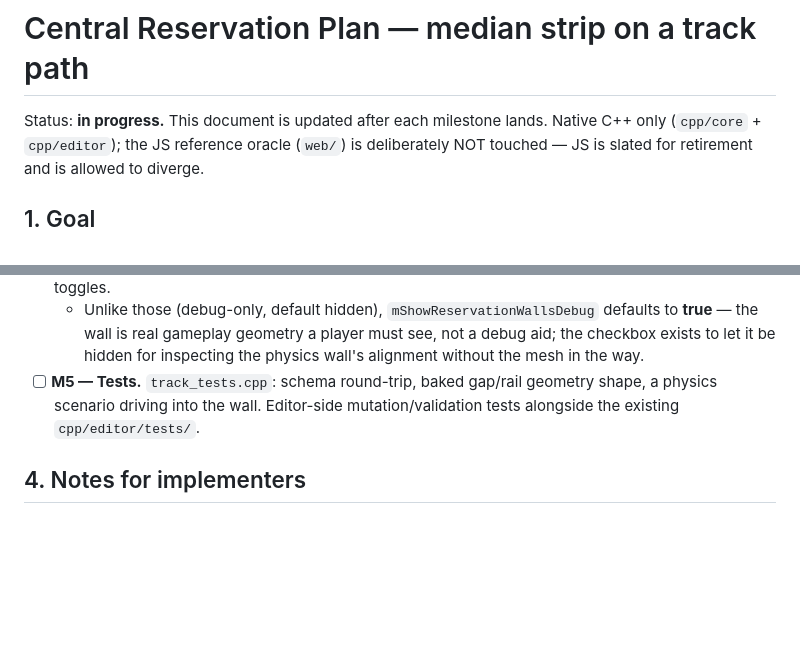
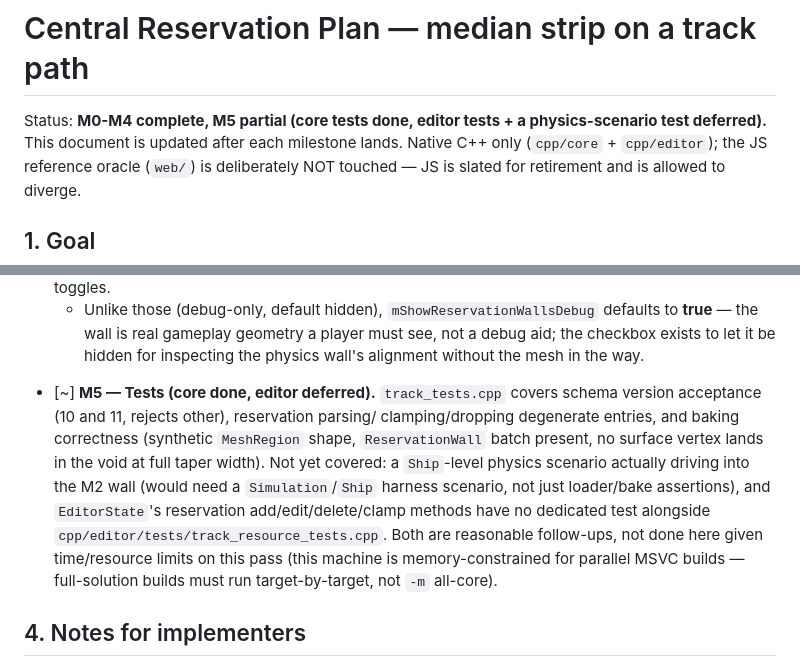
Before and after one commit to ajare/tungsten-oxide, a Markdown page: CENTRAL_RESERVATION_PLAN.md, 2 parts joined by grey strips. Rendered like a GitHub page; blank space fills up the shorter version.

Commit message:
Record M5 test coverage status in the central reservation plan
Core loader/bake correctness is covered in track_tests.cpp; a
Ship-level physics scenario against the M2 wall and EditorState-level
reservation mutation tests are noted as reasonable, deliberately
deferred follow-ups.

Co-Authored-By: Claude Sonnet 5 <noreply@anthropic.com>

```diff
--- a/CENTRAL_RESERVATION_PLAN.md
+++ b/CENTRAL_RESERVATION_PLAN.md
@@ -1,6 +1,8 @@
 # Central Reservation Plan — median strip on a track path
 
-Status: **in progress.** This document is updated after each milestone lands.
+Status: **M0-M4 complete, M5 partial (core tests done, editor tests + a
+physics-scenario test deferred).** This document is updated after each
+milestone lands.
 Native C++ only (`cpp/core` + `cpp/editor`); the JS reference oracle (`web/`) is
 deliberately NOT touched — JS is slated for retirement and is allowed to diverge.
 
@@ -132,9 +134,18 @@ lane for that span.
     defaults to **true** — the wall is real gameplay geometry a player must
     see, not a debug aid; the checkbox exists to let it be hidden for
     inspecting the physics wall's alignment without the mesh in the way.
-- [ ] **M5 — Tests.** `track_tests.cpp`: schema round-trip, baked gap/rail
-  geometry shape, a physics scenario driving into the wall. Editor-side
-  mutation/validation tests alongside the existing `cpp/editor/tests/`.
+- [~] **M5 — Tests (core done, editor deferred).** `track_tests.cpp` covers
+  schema version acceptance (10 and 11, rejects other), reservation parsing/
+  clamping/dropping degenerate entries, and baking correctness (synthetic
+  `MeshRegion` shape, `ReservationWall` batch present, no surface vertex
+  lands in the void at full taper width). Not yet covered: a `Ship`-level
+  physics scenario actually driving into the M2 wall (would need a
+  `Simulation`/`Ship` harness scenario, not just loader/bake assertions),
+  and `EditorState`'s reservation add/edit/delete/clamp methods have no
+  dedicated test alongside `cpp/editor/tests/track_resource_tests.cpp`.
+  Both are reasonable follow-ups, not done here given time/resource limits
+  on this pass (this machine is memory-constrained for parallel MSVC builds
+  — full-solution builds must run target-by-target, not `-m` all-core).
 
 ## 4. Notes for implementers
 
```
